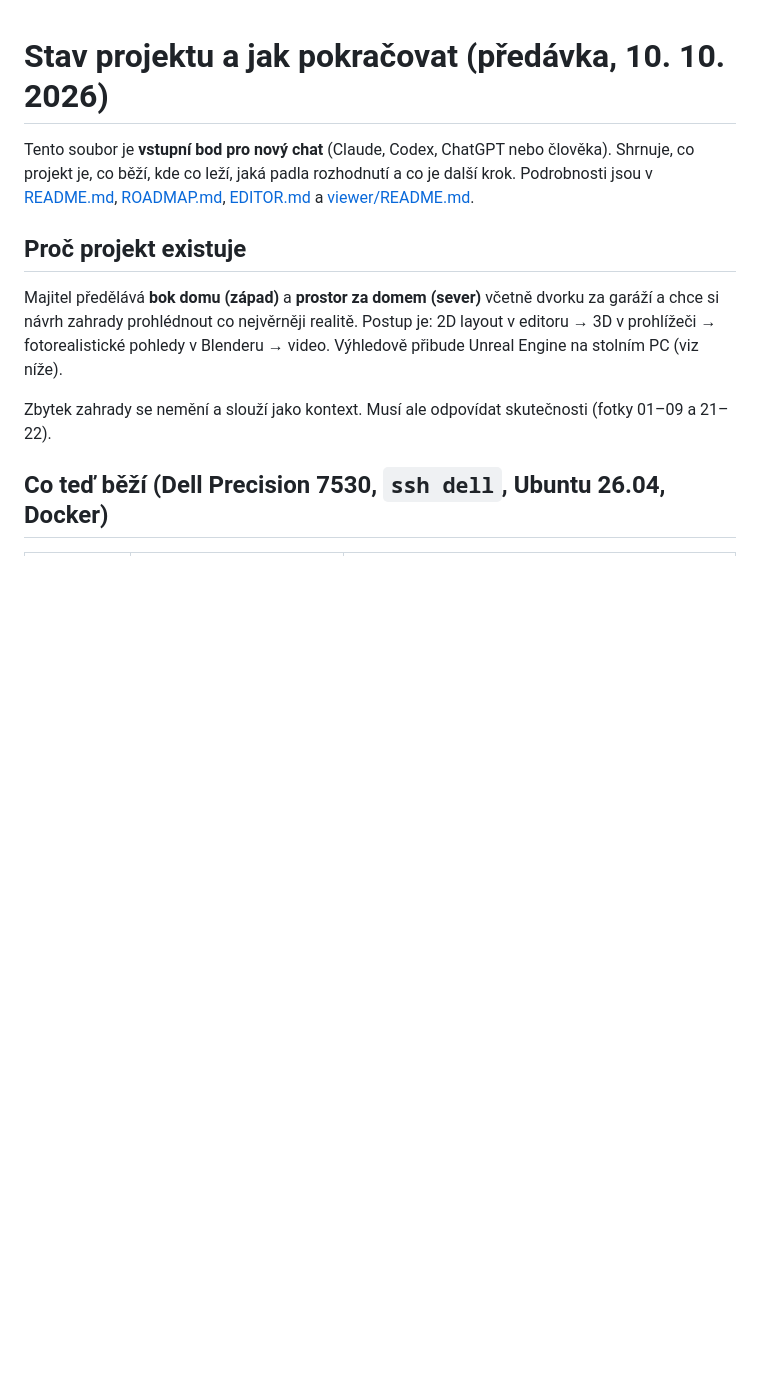
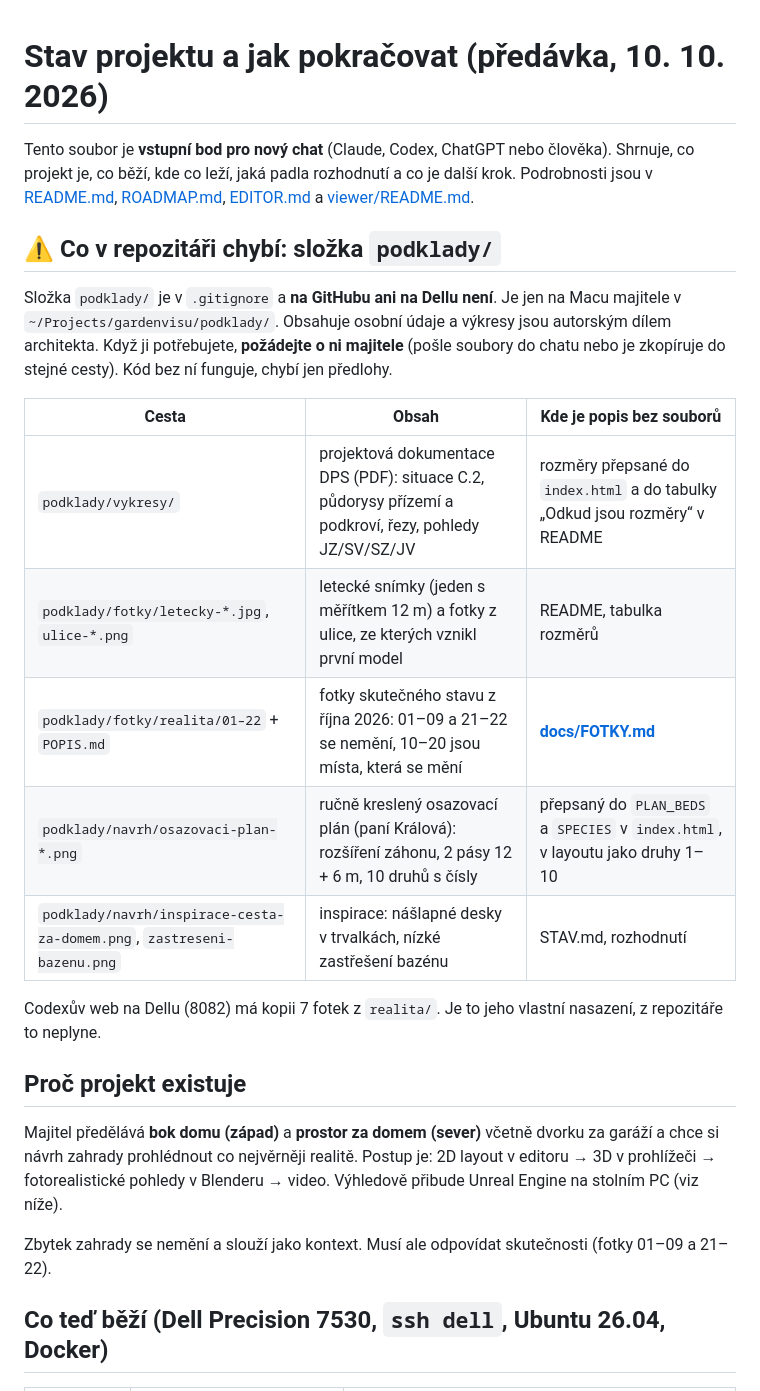
Before and after one commit to kamikadze9036/gardenvisu, a Markdown page: STAV.md, the part around the change. GitHub-like rendering; blank space fills up the shorter version.

```diff
--- a/STAV.md
+++ b/STAV.md
@@ -1,6 +1,20 @@
 # Stav projektu a jak pokračovat (předávka, 10. 10. 2026)
 
 Tento soubor je **vstupní bod pro nový chat** (Claude, Codex, ChatGPT nebo člověka). Shrnuje, co projekt je, co běží, kde co leží, jaká padla rozhodnutí a co je další krok. Podrobnosti jsou v [README.md](README.md), [ROADMAP.md](ROADMAP.md), [EDITOR.md](EDITOR.md) a [viewer/README.md](viewer/README.md).
+
+## ⚠ Co v repozitáři chybí: složka `podklady/`
+
+Složka `podklady/` je v `.gitignore` a **na GitHubu ani na Dellu není**. Je jen na Macu majitele v `~/Projects/gardenvisu/podklady/`. Obsahuje osobní údaje a výkresy jsou autorským dílem architekta. Když ji potřebujete, **požádejte o ni majitele** (pošle soubory do chatu nebo je zkopíruje do stejné cesty). Kód bez ní funguje, chybí jen předlohy.
+
+| Cesta | Obsah | Kde je popis bez souborů |
+|---|---|---|
+| `podklady/vykresy/` | projektová dokumentace DPS (PDF): situace C.2, půdorysy přízemí a podkroví, řezy, pohledy JZ/SV/SZ/JV | rozměry přepsané do `index.html` a do tabulky „Odkud jsou rozměry“ v README |
+| `podklady/fotky/letecky-*.jpg`, `ulice-*.png` | letecké snímky (jeden s měřítkem 12 m) a fotky z ulice, ze kterých vznikl první model | README, tabulka rozměrů |
+| `podklady/fotky/realita/01–22` + `POPIS.md` | fotky skutečného stavu z října 2026: 01–09 a 21–22 se nemění, 10–20 jsou místa, která se mění | **[docs/FOTKY.md](docs/FOTKY.md)** |
+| `podklady/navrh/osazovaci-plan-*.png` | ručně kreslený osazovací plán (paní Králová): rozšíření záhonu, 2 pásy 12 + 6 m, 10 druhů s čísly | přepsaný do `PLAN_BEDS` a `SPECIES` v `index.html`, v layoutu jako druhy 1–10 |
+| `podklady/navrh/inspirace-cesta-za-domem.png`, `zastreseni-bazenu.png` | inspirace: nášlapné desky v trvalkách, nízké zastřešení bazénu | STAV.md, rozhodnutí |
+
+Codexův web na Dellu (8082) má kopii 7 fotek z `realita/`. Je to jeho vlastní nasazení, z repozitáře to neplyne.
 
 ## Proč projekt existuje
 
```
Also changed, not shown: README.md (+1 -1 lines), docs/FOTKY.md (added, +58 -0 lines).
